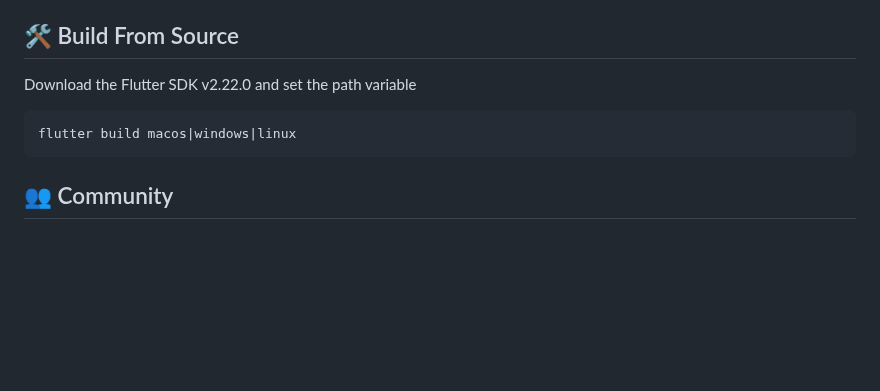
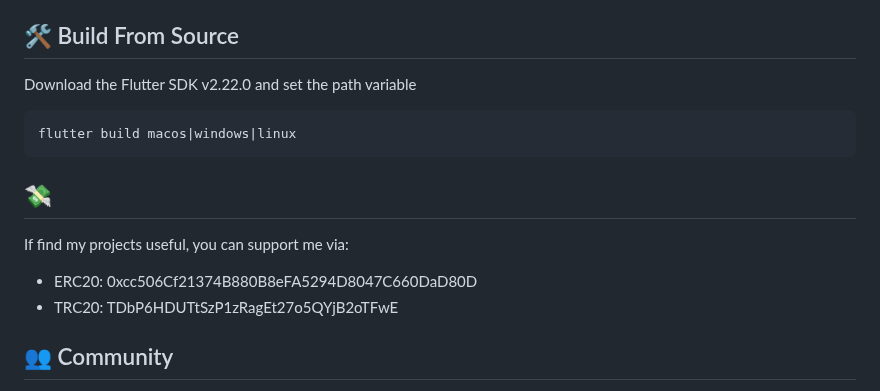
Before and after one commit to AminBhst/brisk, a Markdown page: README.md, the part around the change. Rendered like a GitHub page; blank space fills up the shorter version.

````diff
--- a/README.md
+++ b/README.md
@@ -70,6 +70,11 @@ Download the Flutter SDK v2.22.0 and set the path variable
 flutter build macos|windows|linux
 ```
 
+## :money_with_wings:
+If find my projects useful, you can support me via:
+- ERC20: 0xcc506Cf21374B880B8eFA5294D8047C660DaD80D
+- TRC20: TDbP6HDUTtSzP1zRagEt27o5QYjB2oTFwE
+
 ## :busts_in_silhouette: Community
 Join our [discord server](https://discord.gg/g8fwgZ84) for dedicated spaces where both developers and regular users can ask questions, get support, and connect. You'll also be notified of every upcoming update coming to Brisk.
 
````
